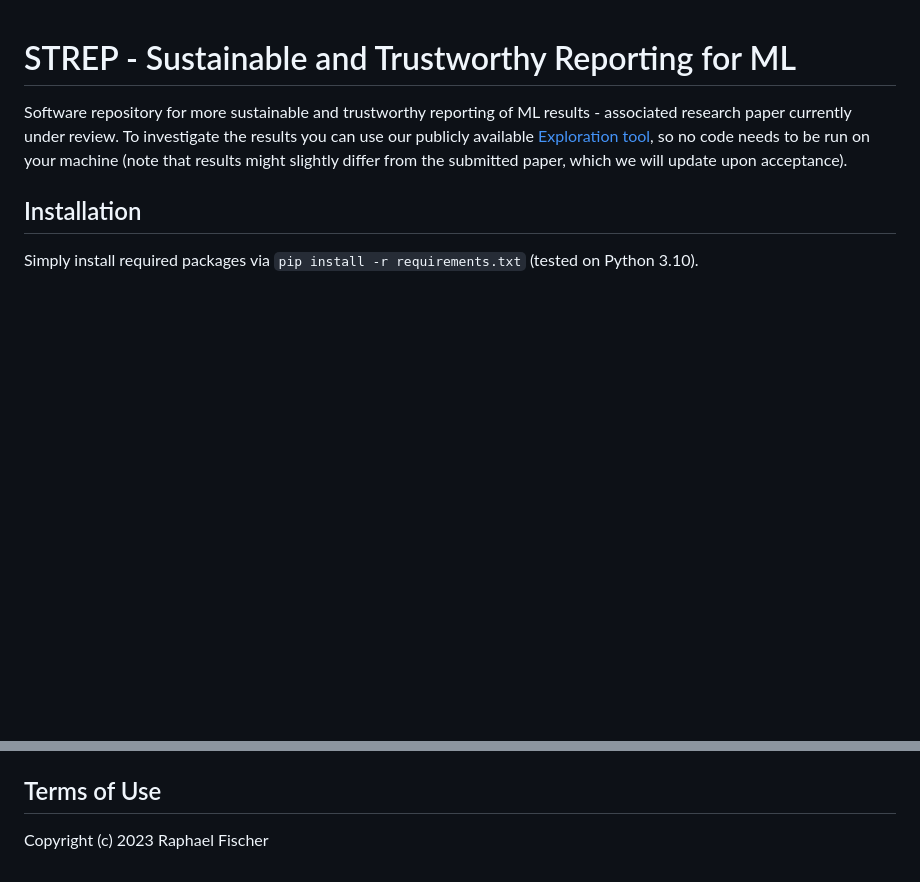
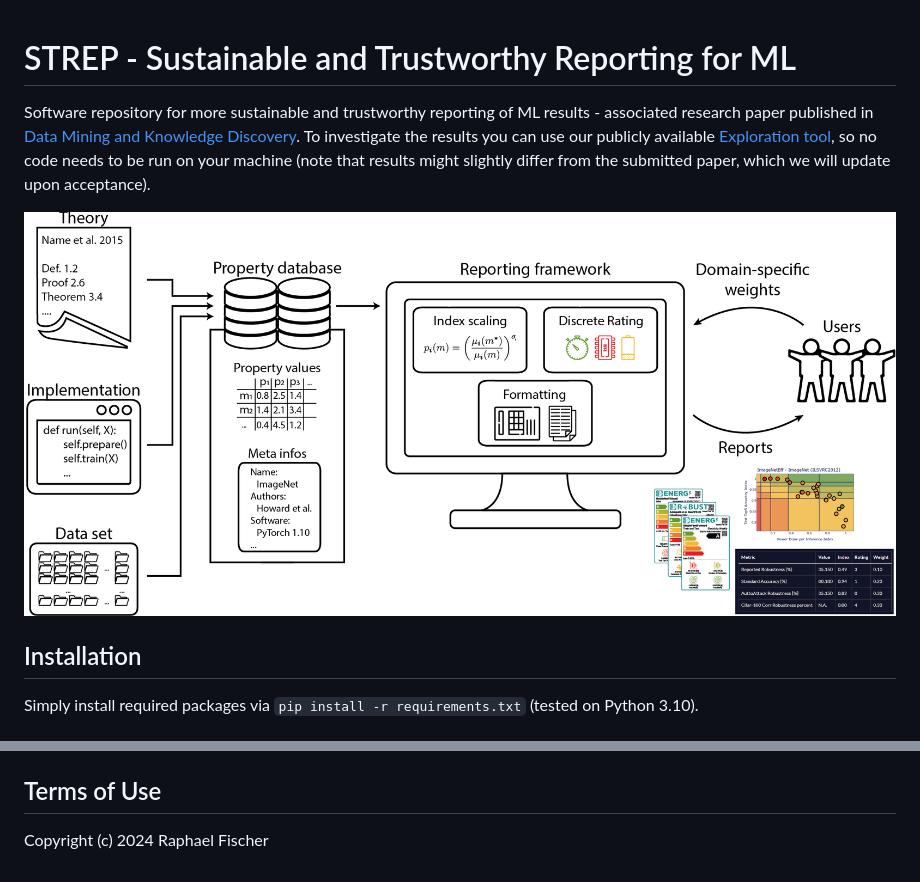
Before and after one commit to raphischer/strep, a Markdown page: README.md, 2 parts joined by grey strips. Drawn GitHub-style; pictures changed too: paper_results/framework.png; blank space fills up the shorter version.

```diff
--- a/README.md
+++ b/README.md
@@ -1,6 +1,8 @@
 # STREP - Sustainable and Trustworthy Reporting for ML
 
-Software repository for more sustainable and trustworthy reporting of ML results - associated research paper currently under review. To investigate the results you can use our publicly available [Exploration tool](http://167.99.254.41/), so no code needs to be run on your machine (note that results might slightly differ from the submitted paper, which we will update upon acceptance).
+Software repository for more sustainable and trustworthy reporting of ML results - associated research paper published in [Data Mining and Knowledge Discovery](https://link.springer.com/article/10.1007/s10618-024-01020-3). To investigate the results you can use our publicly available [Exploration tool](http://167.99.254.41/), so no code needs to be run on your machine (note that results might slightly differ from the submitted paper, which we will update upon acceptance).
+
+![Framework Overview](./paper_results/framework.png)
 
 ## Installation
 Simply install required packages via `pip install -r requirements.txt` (tested on Python 3.10).
@@ -17,4 +19,4 @@ All `paper_results` can be found in the respective folder, and can be re-generat
 `parse_logs.py` allows to generate a database file from multiple log directories (documentation to follow).
 
 ## Terms of Use
-Copyright (c) 2023 Raphael Fischer
+Copyright (c) 2024 Raphael Fischer
```
